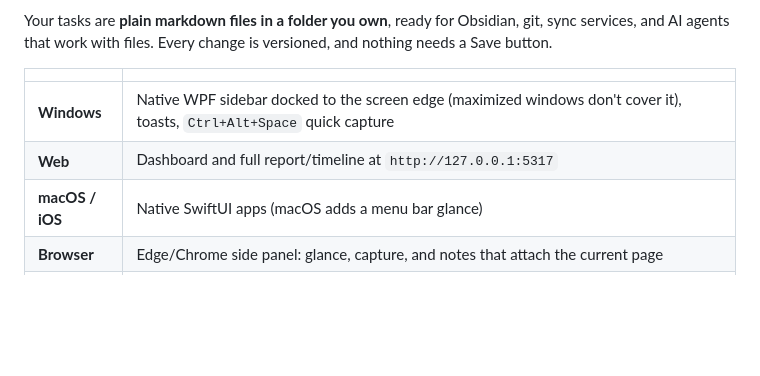
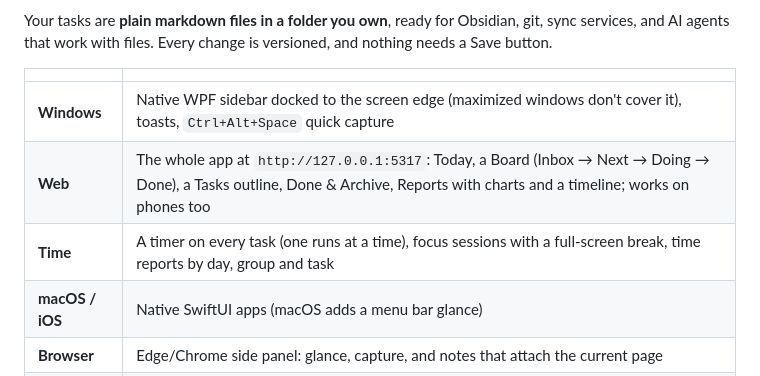
Before and after one commit to shahabmokhtari/todo-tracker, a Markdown page: README.md, the part around one of its changes. GitHub-like rendering; blank space fills up the shorter version.

```diff
--- a/README.md
+++ b/README.md
@@ -10,7 +10,8 @@ that work with files. Every change is versioned, and nothing needs a Save button
 | | |
 |---|---|
 | **Windows** | Native WPF sidebar docked to the screen edge (maximized windows don't cover it), toasts, `Ctrl+Alt+Space` quick capture |
-| **Web** | Dashboard and full report/timeline at `http://127.0.0.1:5317` |
+| **Web** | The whole app at `http://127.0.0.1:5317`: Today, a Board (Inbox → Next → Doing → Done), a Tasks outline, Done & Archive, Reports with charts and a timeline; works on phones too |
+| **Time** | A timer on every task (one runs at a time), focus sessions with a full-screen break, time reports by day, group and task |
 | **macOS / iOS** | Native SwiftUI apps (macOS adds a menu bar glance) |
 | **Browser** | Edge/Chrome side panel: glance, capture, and notes that attach the current page |
 | **AI apps** | `tt mcp` (stdio) and `/mcp` (HTTP) MCP servers, a Claude Desktop extension, a Claude Code / Copilot CLI plugin with a skill, OpenAPI for GPT Actions and Copilot Studio; changes are attributed to the agent |
```
Also changed, not shown: other parts of README.md (+24 -0 lines), docs/images/web-board.png (added), docs/images/web-reports.png (added).
